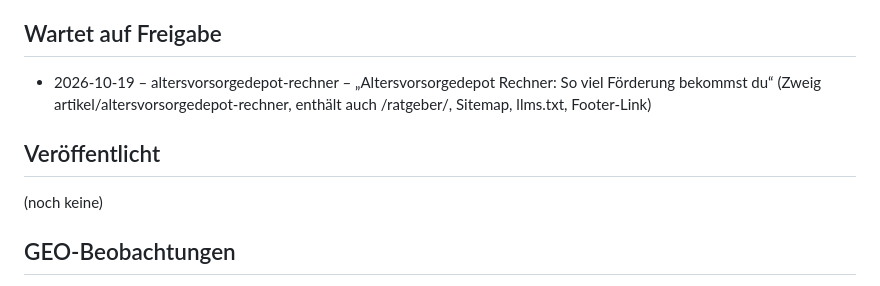
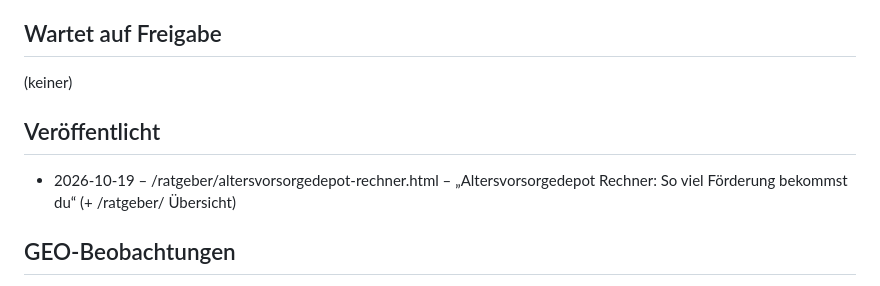
Before and after one commit to rente-einfach-erledigt/rente-einfach-erledigt.github.io, a Markdown page: seo.md, the part around the change. Drawn GitHub-style.

Commit message:
SEO: Rechner-Artikel als veröffentlicht eingetragen
Co-Authored-By: Claude Opus 5.5 <noreply@anthropic.com>
Claude-Session: https://claude.ai/code/session_01GNSrCR1QV8fZFvcUV58FN5

```diff
--- a/seo.md
+++ b/seo.md
@@ -25,10 +25,10 @@ nach dem Altersvorsorgedepot fragen, landen auf rente-einfach-erledigt.github.io
 9. altersvorsorgedepot-auszahlung – „Wann und wie wird das Altersvorsorgedepot ausgezahlt?“
 
 ## Wartet auf Freigabe
-- 2026-10-19 – altersvorsorgedepot-rechner – „Altersvorsorgedepot Rechner: So viel Förderung bekommst du“ (Zweig artikel/altersvorsorgedepot-rechner, enthält auch /ratgeber/, Sitemap, llms.txt, Footer-Link)
+(keiner)
 
 ## Veröffentlicht
-(noch keine)
+- 2026-10-19 – /ratgeber/altersvorsorgedepot-rechner.html – „Altersvorsorgedepot Rechner: So viel Förderung bekommst du“ (+ /ratgeber/ Übersicht)
 
 ## GEO-Beobachtungen
 - 2026-10-19 – Google „Altersvorsorgedepot Rechner“: oben stehen Raisin, steuerschroeder.de, HanseMerkur, zendepot, extraETF, Finanztip, covago – fast nur Anbieter/Portale mit eigenem Rechner; unsere Seite taucht noch nicht auf.
```
